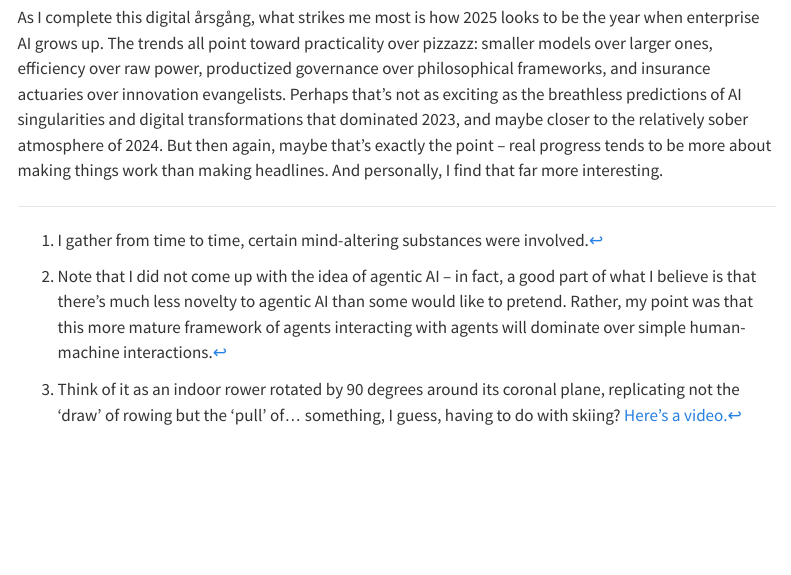
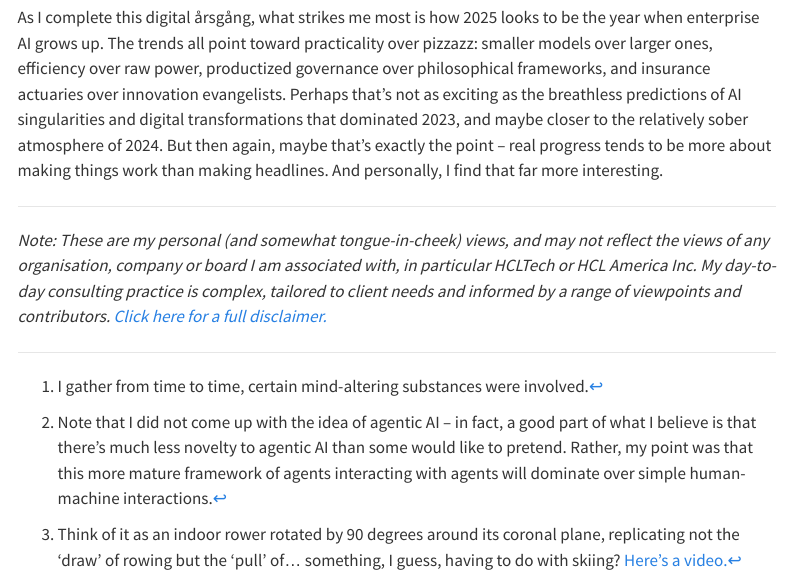
Before and after one commit to chrisvoncsefalvay/chrisvoncsefalvay.github.io, a Quarto document (posts/five-wild-guesses/index.qmd): the page in a window 1100 px wide, from 4220 px down. Rendered offline with R 4.5, knitr and Pandoc in place of Quarto, with nearby package versions; menus at the side of the page are left out.

Commit message:
Added disclaimer.

```diff
--- a/posts/five-wild-guesses/index.qmd
+++ b/posts/five-wild-guesses/index.qmd
@@ -73,3 +73,7 @@ The really controversial part? Many organizations will opt for slower but more e
 ***
 
 As I complete this digital årsgång, what strikes me most is how 2025 looks to be the year when enterprise AI grows up. The trends all point toward practicality over pizzazz: smaller models over larger ones, efficiency over raw power, productized governance over philosophical frameworks, and insurance actuaries over innovation evangelists. Perhaps that's not as exciting as the breathless predictions of AI singularities and digital transformations that dominated 2023, and maybe closer to the relatively sober atmosphere of 2024. But then again, maybe that's exactly the point -- real progress tends to be more about making things work than making headlines. And personally, I find that far more interesting.
+
+***
+
+_Note: These are my personal (and somewhat tongue-in-cheek) views, and may not reflect the views of any organisation, company or board I am associated with, in particular HCLTech or HCL America Inc. My day-to-day consulting practice is complex, tailored to client needs and informed by a range of viewpoints and contributors. [Click here for a full disclaimer.](https://chrisvoncsefalvay.com/disclaimer)_
```
